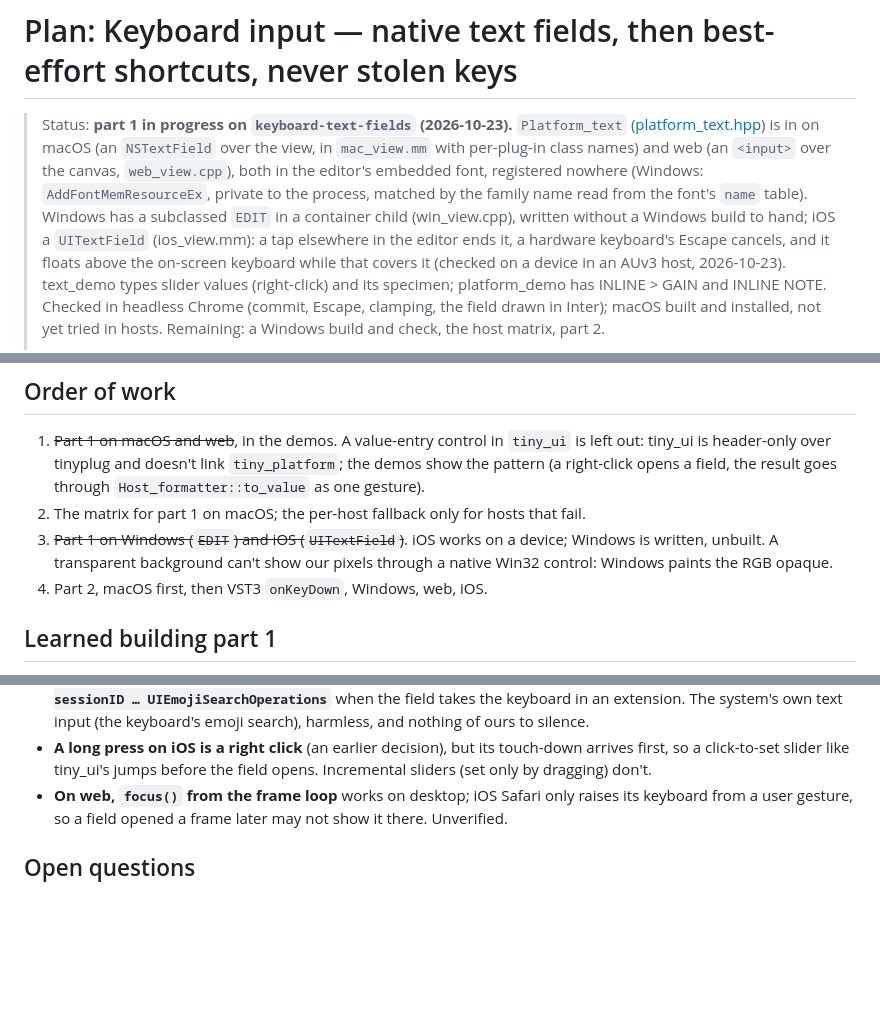
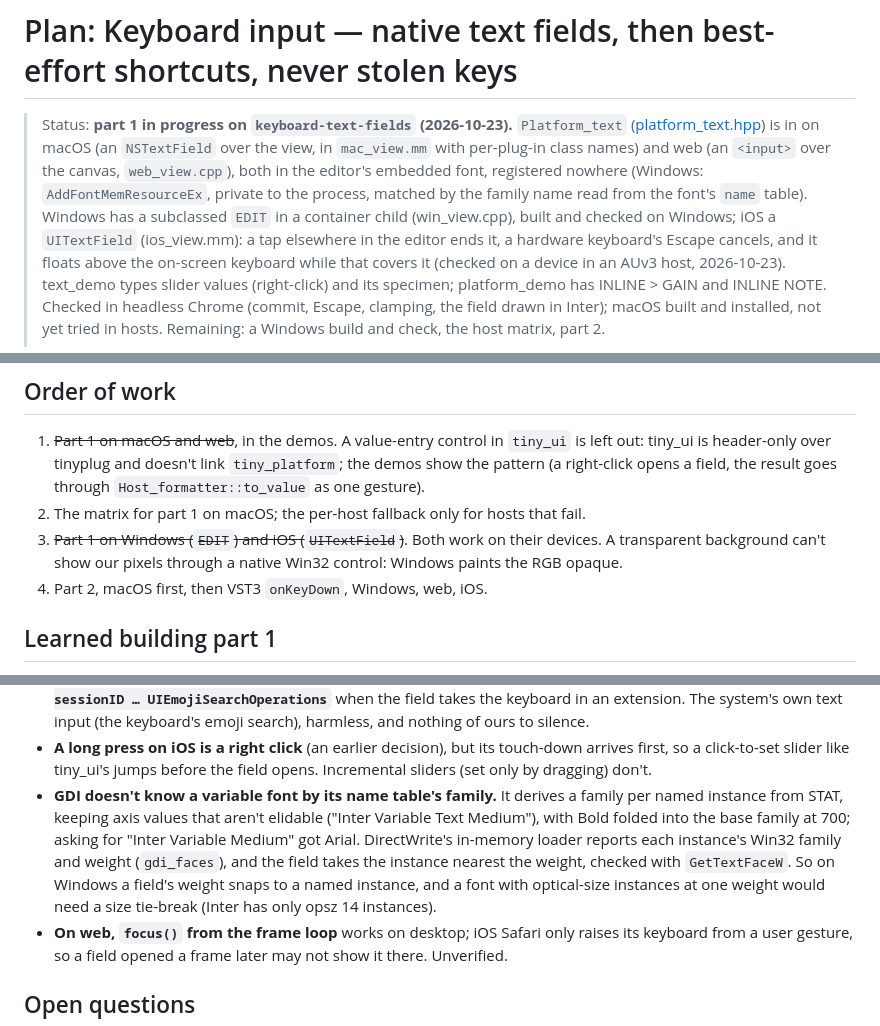
Before and after one commit to sketch-audio/tinyplug, a Markdown page: plans/keyboard-input.md, 3 parts joined by grey strips. Rendered like a GitHub page; blank space fills up the shorter version.

Commit message:
Keyboard plan: Windows checked; how GDI names a variable font's instances.
Co-Authored-By: Claude Opus 5.5 <noreply@anthropic.com>

```diff
--- a/plans/keyboard-input.md
+++ b/plans/keyboard-input.md
@@ -5,7 +5,7 @@
 > `NSTextField` over the view, in `mac_view.mm` with per-plug-in class names) and web (an `<input>` over the canvas,
 > `web_view.cpp`), both in the editor's embedded font, registered nowhere (Windows: `AddFontMemResourceEx`, private to
 > the process, matched by the family name read from the font's `name` table).
-> Windows has a subclassed `EDIT` in a container child (win_view.cpp), written without a Windows build to hand; iOS a
+> Windows has a subclassed `EDIT` in a container child (win_view.cpp), built and checked on Windows; iOS a
 > `UITextField` (ios_view.mm): a tap elsewhere in the editor ends it, a hardware keyboard's Escape cancels, and it
 > floats above the on-screen keyboard while that covers it (checked on a device in an AUv3 host, 2026-10-23). text_demo types
 > slider values (right-click) and its specimen; platform_demo has INLINE > GAIN and INLINE NOTE. Checked in headless
@@ -139,8 +139,8 @@ key mapping and the claims answer.
    over tinyplug and doesn't link `tiny_platform`; the demos show the pattern (a right-click opens a field, the
    result goes through `Host_formatter::to_value` as one gesture).
 2. The matrix for part 1 on macOS; the per-host fallback only for hosts that fail.
-3. ~~Part 1 on Windows (`EDIT`) and iOS (`UITextField`)~~. iOS works on a device; Windows is written, unbuilt. A
-   transparent background can't show our pixels through a native Win32 control: Windows paints the RGB opaque.
+3. ~~Part 1 on Windows (`EDIT`) and iOS (`UITextField`)~~. Both work on their devices. A transparent background
+   can't show our pixels through a native Win32 control: Windows paints the RGB opaque.
 4. Part 2, macOS first, then VST3 `onKeyDown`, Windows, web, iOS.
 
 ## Learned building part 1
@@ -159,6 +159,12 @@ key mapping and the claims answer.
   input (the keyboard's emoji search), harmless, and nothing of ours to silence.
 - **A long press on iOS is a right click** (an earlier decision), but its touch-down arrives first, so a
   click-to-set slider like tiny_ui's jumps before the field opens. Incremental sliders (set only by dragging) don't.
+- **GDI doesn't know a variable font by its name table's family.** It derives a family per named instance from STAT,
+  keeping axis values that aren't elidable ("Inter Variable Text Medium"), with Bold folded into the base family at
+  700; asking for "Inter Variable Medium" got Arial. DirectWrite's in-memory loader reports each instance's Win32
+  family and weight (`gdi_faces`), and the field takes the instance nearest the weight, checked with `GetTextFaceW`.
+  So on Windows a field's weight snaps to a named instance, and a font with optical-size instances at one weight
+  would need a size tie-break (Inter has only opsz 14 instances).
 - **On web, `focus()` from the frame loop** works on desktop; iOS Safari only raises its keyboard from a user gesture,
   so a field opened a frame later may not show it there. Unverified.
 
```
